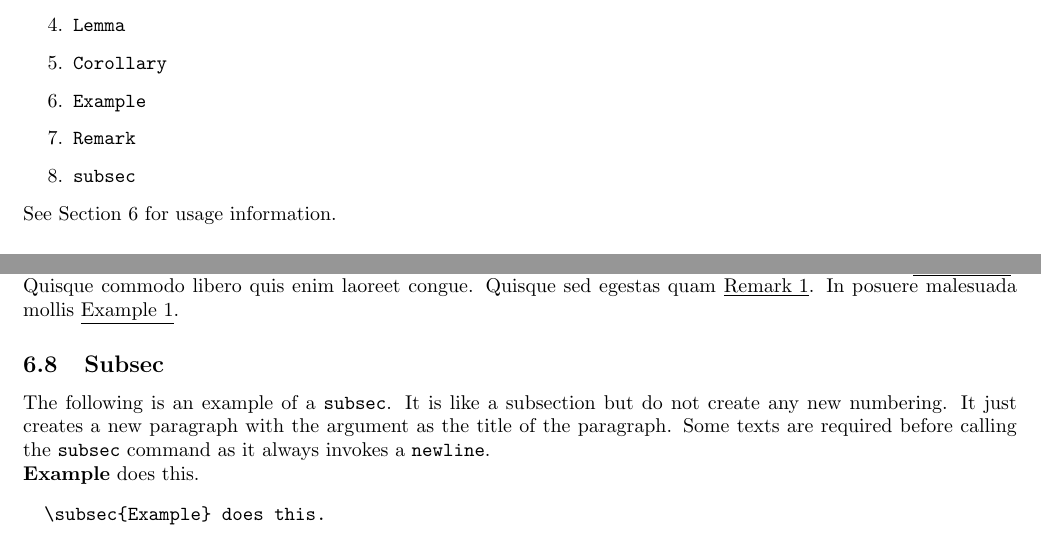
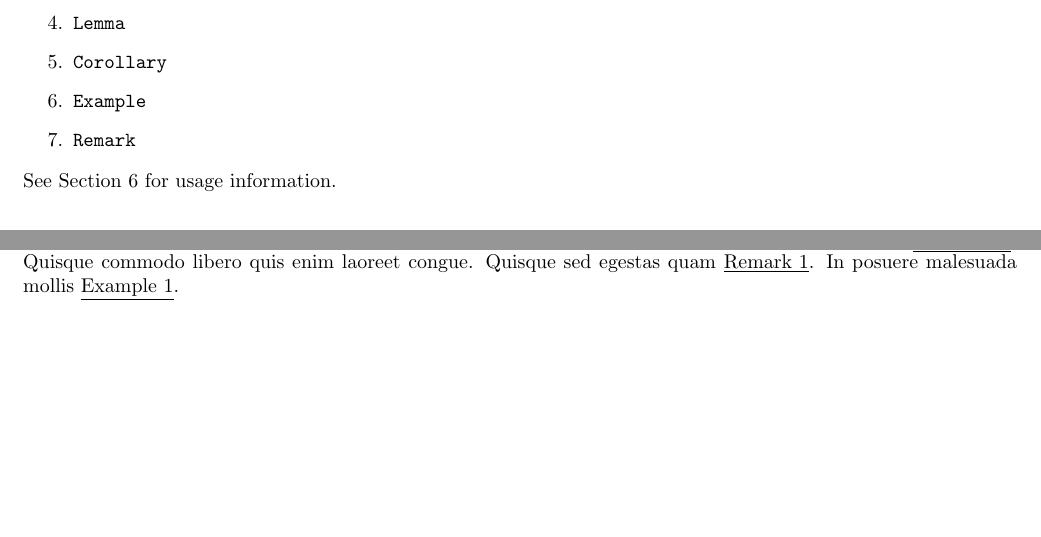
Before and after one commit to arindam-bose/latex-symbols-template, a LaTeX document (test.tex): two parts of pages 3 and 8 of 11, joined at a grey line, cut so that both start at the same text, the shorter picture padded with empty space. Compiled offline with pdfLaTeX.

Commit message:
2.0.10 updates

```diff
--- a/test.tex
+++ b/test.tex
@@ -44,7 +44,6 @@
 		\item \texttt{Corollary}
 		\item \texttt{Example}
 		\item \texttt{Remark}
-		\item \texttt{subsec}
 	\end{enumerate}
 	See Section \ref{sec:env} for usage information.
 
@@ -359,13 +358,6 @@
 
 	Lorem ipsum dolor sit amet \underline{Theorem \ref{thm:1}}, consectetur adipiscing elit. In vel orci id est porta laoreet at non nisl. Pellentesque habitant morbi tristique senectus et netus et malesuada fames ac turpis egestas \underline{Definition \ref{def:1}}. Maecenas posuere augue nec turpis pretium faucibus \underline{Proposition \ref{prop:1}}. Pellentesque dui massa, facilisis eu placerat sit amet, tincidunt sit amet nisl. In pellentesque molestie ipsum at dictum \underline{Lemma \ref{lem:1}}. Curabitur libero metus, eleifend porta finibus eu, sagittis nec lorem. Maecenas ante quam, faucibus cursus erat vel, accumsan dictum eros \underline{Corollary \ref{cor:1}}. Quisque commodo libero quis enim laoreet congue. Quisque sed egestas quam \underline{Remark \ref{rem:1}}. In posuere malesuada mollis \underline{Example \ref{exm:1}}.
 
-	\subsection{Subsec}
-	The following is an example of a \texttt{subsec}. It is like a subsection but do not create any new numbering. It just creates a new paragraph with the argument as the title of the paragraph. Some texts are required before calling the \verb|subsec| command as it always invokes a \texttt{newline}.
-	\subsec{Example} does this.
-	\begin{verbatim}
-		\subsec{Example} does this.
-	\end{verbatim}
-
 
 	\newpage
 	\section{Algorithm}\label{sec:algo}
```
Also changed, not shown: symbols.tex (+2 -4 lines), README.md, test.pdf, test.tex (2 more changed lines).
